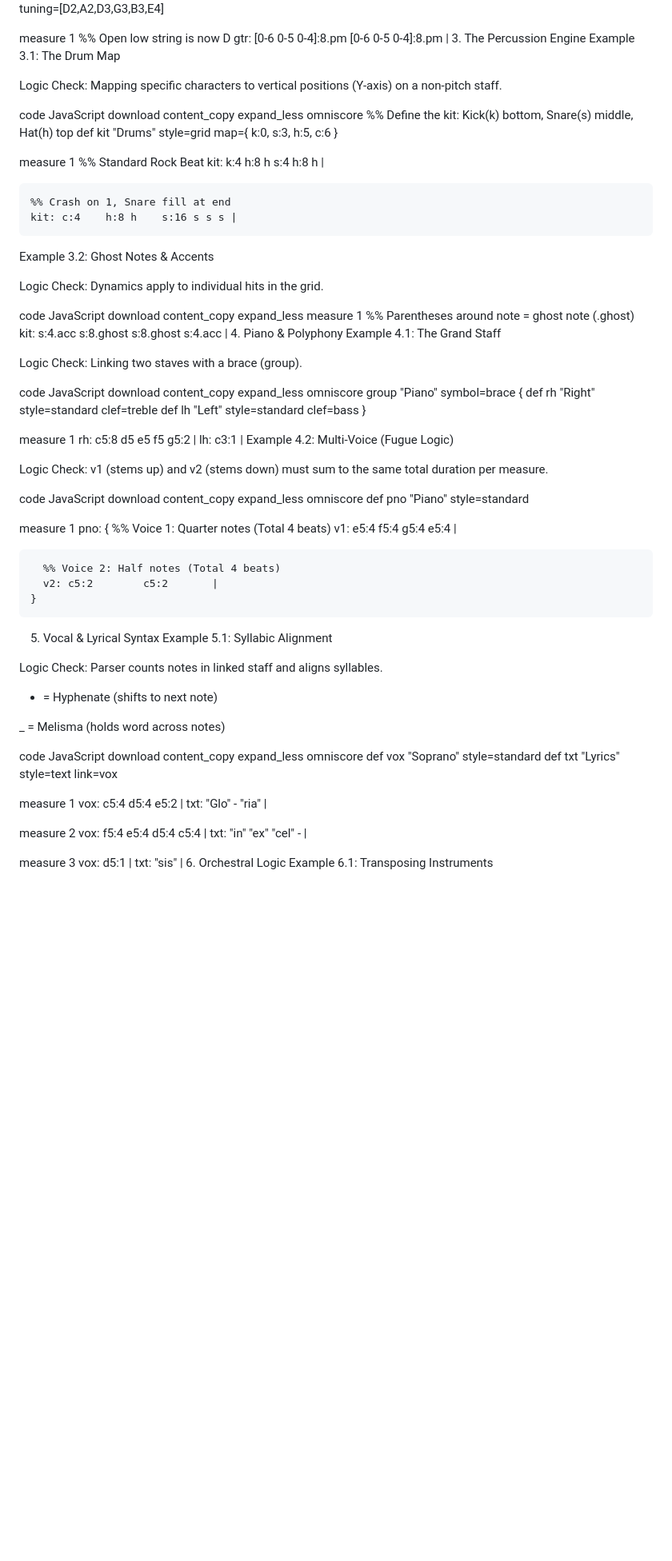
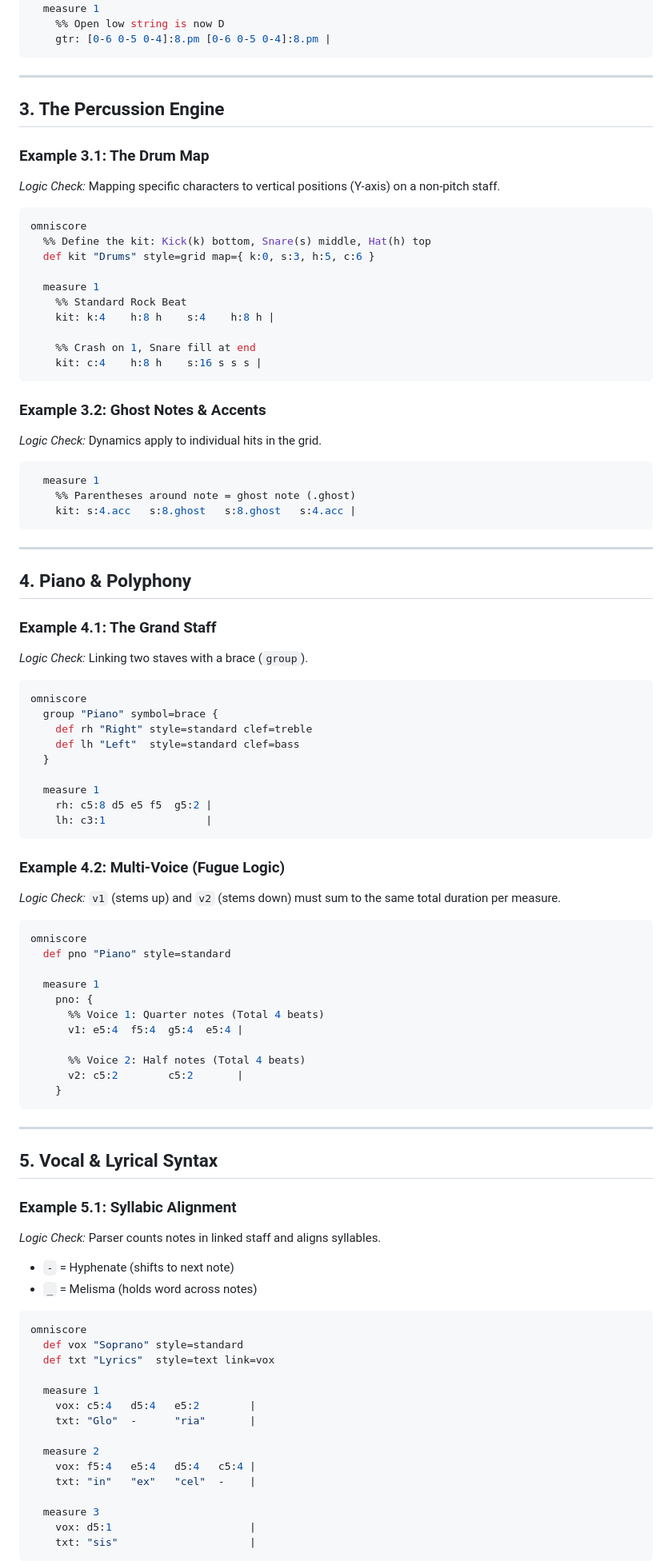
Before and after one commit to alec-borman/OmniScoreNotationLanguage, a Markdown page: Readme.md, the part around the change printed below. Shown: that part at 80% size. GitHub-like rendering; blank space fills up the shorter version.

````diff
--- a/Readme.md
+++ b/Readme.md
@@ -126,16 +109,16 @@ omniscore
   measure 1
     %% Open low string is now D
     gtr: [0-6 0-5 0-4]:8.pm [0-6 0-5 0-4]:8.pm |
-3. The Percussion Engine
-Example 3.1: The Drum Map
+```
 
-Logic Check: Mapping specific characters to vertical positions (Y-axis) on a non-pitch staff.
+---
 
-code
-JavaScript
-download
-content_copy
-expand_less
+## 3. The Percussion Engine
+
+### Example 3.1: The Drum Map
+*Logic Check:* Mapping specific characters to vertical positions (Y-axis) on a non-pitch staff.
+
+```javascript
 omniscore
   %% Define the kit: Kick(k) bottom, Snare(s) middle, Hat(h) top
   def kit "Drums" style=grid map={ k:0, s:3, h:5, c:6 }
@@ -146,28 +129,25 @@ omniscore
 
     %% Crash on 1, Snare fill at end
     kit: c:4    h:8 h    s:16 s s s |
-Example 3.2: Ghost Notes & Accents
+```
 
-Logic Check: Dynamics apply to individual hits in the grid.
+### Example 3.2: Ghost Notes & Accents
+*Logic Check:* Dynamics apply to individual hits in the grid.
 
-code
-JavaScript
-download
-content_copy
-expand_less
-measure 1
+```javascript
+  measure 1
     %% Parentheses around note = ghost note (.ghost)
     kit: s:4.acc   s:8.ghost   s:8.ghost   s:4.acc |
-4. Piano & Polyphony
-Example 4.1: The Grand Staff
+```
 
-Logic Check: Linking two staves with a brace (group).
+---
 
-code
-JavaScript
-download
-content_copy
-expand_less
+## 4. Piano & Polyphony
+
+### Example 4.1: The Grand Staff
+*Logic Check:* Linking two staves with a brace (`group`).
+
+```javascript
 omniscore
   group "Piano" symbol=brace {
     def rh "Right" style=standard clef=treble
@@ -177,15 +157,12 @@ omniscore
   measure 1
     rh: c5:8 d5 e5 f5  g5:2 |
     lh: c3:1                |
-Example 4.2: Multi-Voice (Fugue Logic)
+```
 
-Logic Check: v1 (stems up) and v2 (stems down) must sum to the same total duration per measure.
+### Example 4.2: Multi-Voice (Fugue Logic)
+*Logic Check:* `v1` (stems up) and `v2` (stems down) must sum to the same total duration per measure.
 
-code
-JavaScript
-download
-content_copy
-expand_less
+```javascript
 omniscore
   def pno "Piano" style=standard
 
@@ -197,20 +174,18 @@ omniscore
       %% Voice 2: Half notes (Total 4 beats)
       v2: c5:2        c5:2       |
     }
-5. Vocal & Lyrical Syntax
-Example 5.1: Syllabic Alignment
+```
 
-Logic Check: Parser counts notes in linked staff and aligns syllables.
+---
 
-- = Hyphenate (shifts to next note)
+## 5. Vocal & Lyrical Syntax
 
-_ = Melisma (holds word across notes)
+### Example 5.1: Syllabic Alignment
+*Logic Check:* Parser counts notes in linked staff and aligns syllables.
+*   `-` = Hyphenate (shifts to next note)
+*   `_` = Melisma (holds word across notes)
 
-code
-JavaScript
-download
-content_copy
-expand_less
+```javascript
 omniscore
   def vox "Soprano" style=standard
   def txt "Lyrics"  style=text link=vox
@@ -226,6 +201,5 @@ omniscore
   measure 3
     vox: d5:1                      |
     txt: "sis"                     |
-6. Orchestral Logic
-Example 6.1: Transposing Instruments
+```
 
````
Also changed, not shown: other parts of Readme.md (+106 -138 lines).
